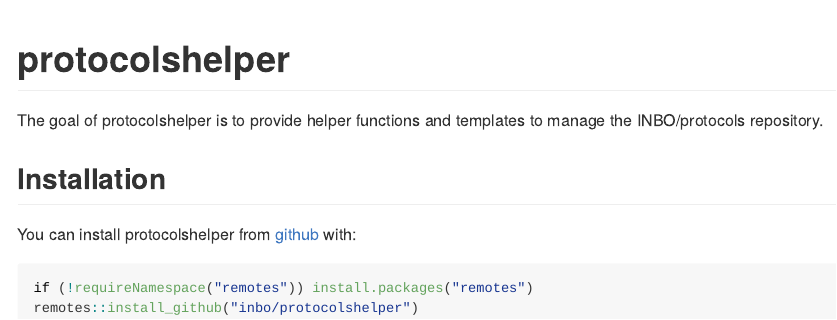
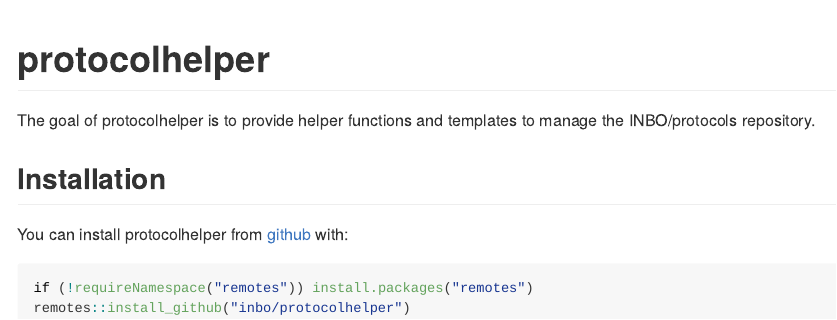
Before and after one commit to inbo/protocolhelper, an R Markdown document (README.Rmd): the page in a window 1100 px wide, from its top. The pictures show the output file README.md that the author committed with the source, drawn offline in the style of GitHub.

Commit message:
More renaming to protocolhelper

````diff
--- a/README.Rmd
+++ b/README.Rmd
@@ -13,15 +13,15 @@
 )
 ```
 
-# protocolshelper
+# protocolhelper
 
-The goal of protocolshelper is to provide helper functions and templates to manage the INBO/protocols repository.
+The goal of protocolhelper is to provide helper functions and templates to manage the INBO/protocols repository.
 
 ## Installation
 
-You can install protocolshelper from [github](https://github.com/inbo/protocolshelper) with:
+You can install protocolhelper from [github](https://github.com/inbo/protocolhelper) with:
 
 ``` r
 if (!requireNamespace("remotes")) install.packages("remotes")
-remotes::install_github("inbo/protocolshelper")
+remotes::install_github("inbo/protocolhelper")
 ```
````
Also changed, not shown: .github/CONTRIBUTING.md, .github/SUPPORT.md, LICENSE.md, README.md.
